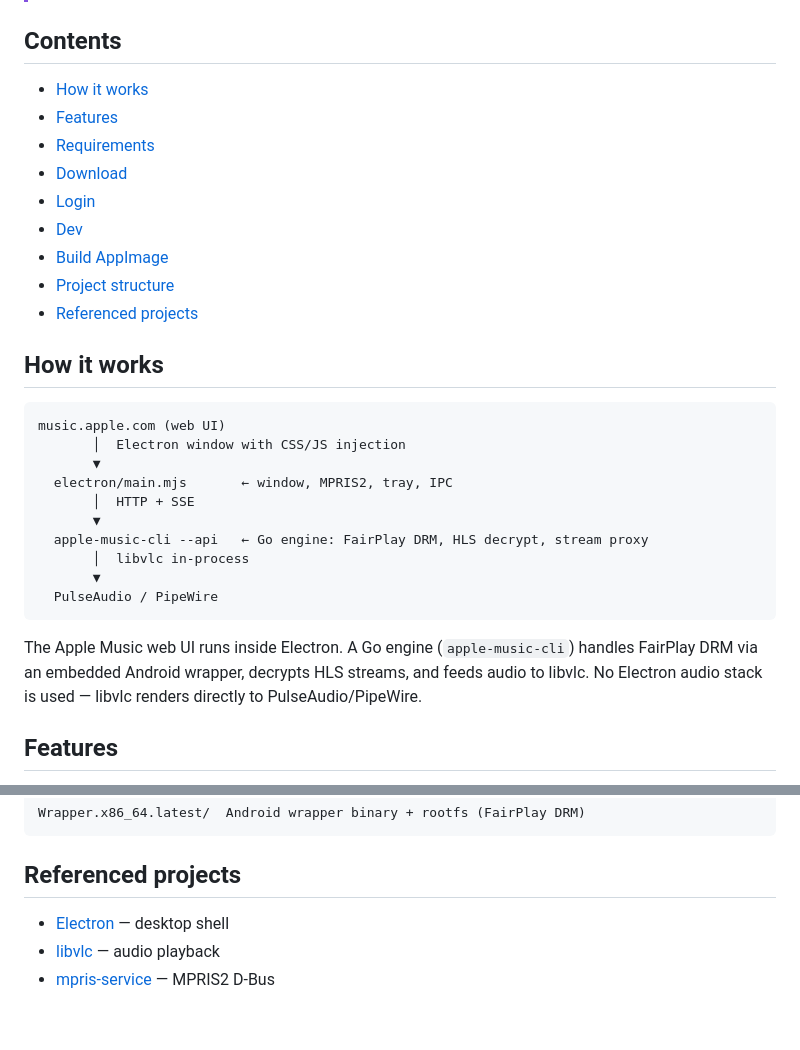
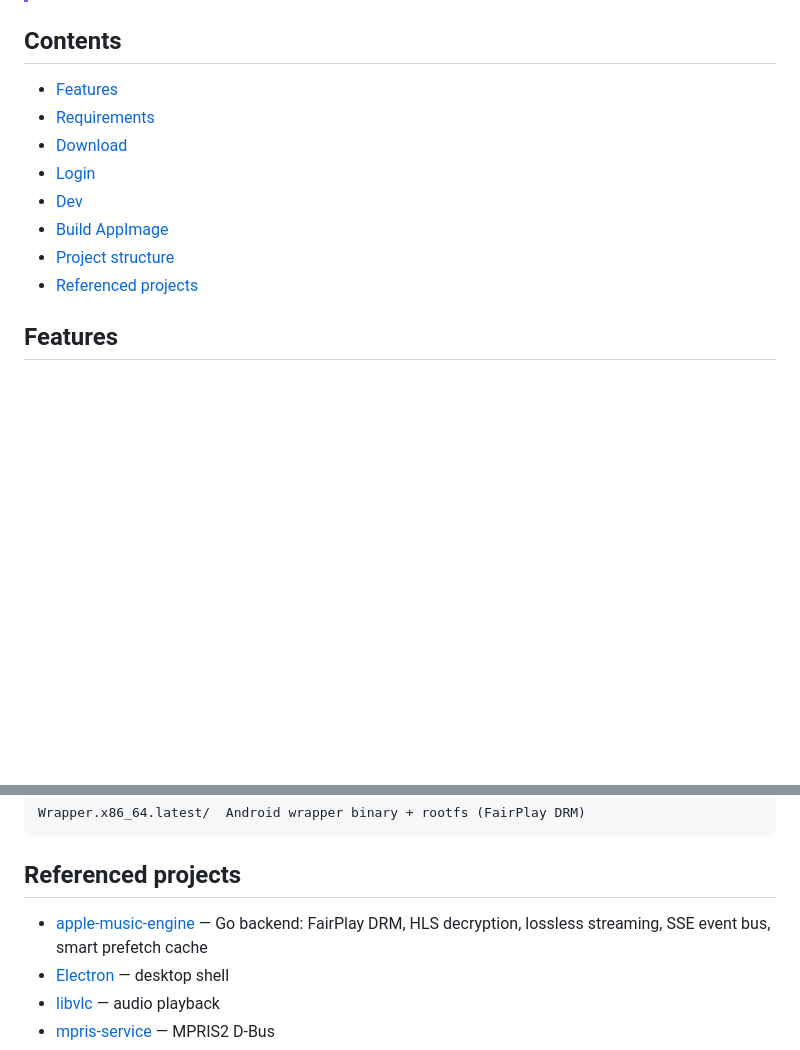
Before and after one commit to silentone12725/apple-music-linux, a Markdown page: README.md, 2 parts joined by grey strips. Rendered like a GitHub page; blank space fills up the shorter version.

Commit message:
docs: add apple-music-engine-dev cross-reference and fix TOC

````diff
--- a/README.md
+++ b/README.md
@@ -28,7 +28,6 @@ An unofficial native-feeling Apple Music desktop client for Linux — Electron s
 
 ## Contents
 
-- [How it works](#how-it-works)
 - [Features](#features)
 - [Requirements](#requirements)
 - [Download](#download)
@@ -37,23 +36,6 @@ An unofficial native-feeling Apple Music desktop client for Linux — Electron s
 - [Build AppImage](#build-appimage)
 - [Project structure](#project-structure)
 - [Referenced projects](#referenced-projects)
-
-## How it works
-
-```
-music.apple.com (web UI)
-       │  Electron window with CSS/JS injection
-       ▼
-  electron/main.mjs       ← window, MPRIS2, tray, IPC
-       │  HTTP + SSE
-       ▼
-  apple-music-cli --api   ← Go engine: FairPlay DRM, HLS decrypt, stream proxy
-       │  libvlc in-process
-       ▼
-  PulseAudio / PipeWire
-```
-
-The Apple Music web UI runs inside Electron. A Go engine (`apple-music-cli`) handles FairPlay DRM via an embedded Android wrapper, decrypts HLS streams, and feeds audio to libvlc. No Electron audio stack is used — libvlc renders directly to PulseAudio/PipeWire.
 
 ## Features
 
@@ -143,6 +125,7 @@ Wrapper.x86_64.latest/  Android wrapper binary + rootfs (FairPlay DRM)
 
 ## Referenced projects
 
+- [apple-music-engine](https://github.com/silentone12725/apple-music-engine-dev) — Go backend: FairPlay DRM, HLS decryption, lossless streaming, SSE event bus, smart prefetch cache
 - [Electron](https://electronjs.org) — desktop shell
 - [libvlc](https://www.videolan.org/vlc/libvlc.html) — audio playback
 - [mpris-service](https://github.com/dbkr/mpris-service) — MPRIS2 D-Bus
````
